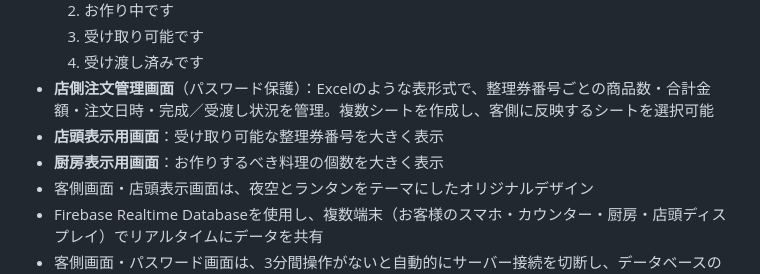
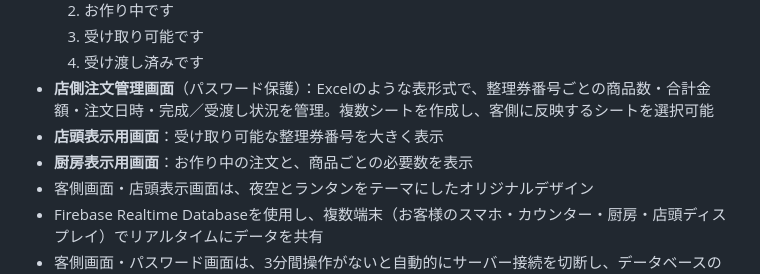
Before and after one commit to toin3f2026/toin3f2026.github.io, a Markdown page: README.md, the part around the change. GitHub-like rendering.

```diff
--- a/README.md
+++ b/README.md
@@ -17,7 +17,7 @@ PC・スマートフォン（iOS / Android）に対応しており、単一のHT
   4. 受け渡し済みです
 - **店側注文管理画面**（パスワード保護）：Excelのような表形式で、整理券番号ごとの商品数・合計金額・注文日時・完成／受渡し状況を管理。複数シートを作成し、客側に反映するシートを選択可能
 - **店頭表示用画面**：受け取り可能な整理券番号を大きく表示
-- **厨房表示用画面**：お作りするべき料理の個数を大きく表示
+- **厨房表示用画面**：お作り中の注文と、商品ごとの必要数を表示
 - 客側画面・店頭表示画面は、夜空とランタンをテーマにしたオリジナルデザイン
 - Firebase Realtime Databaseを使用し、複数端末（お客様のスマホ・カウンター・厨房・店頭ディスプレイ）でリアルタイムにデータを共有
 - 客側画面・パスワード画面は、3分間操作がないと自動的にサーバー接続を切断し、データベースの無駄な接続を防止
```
